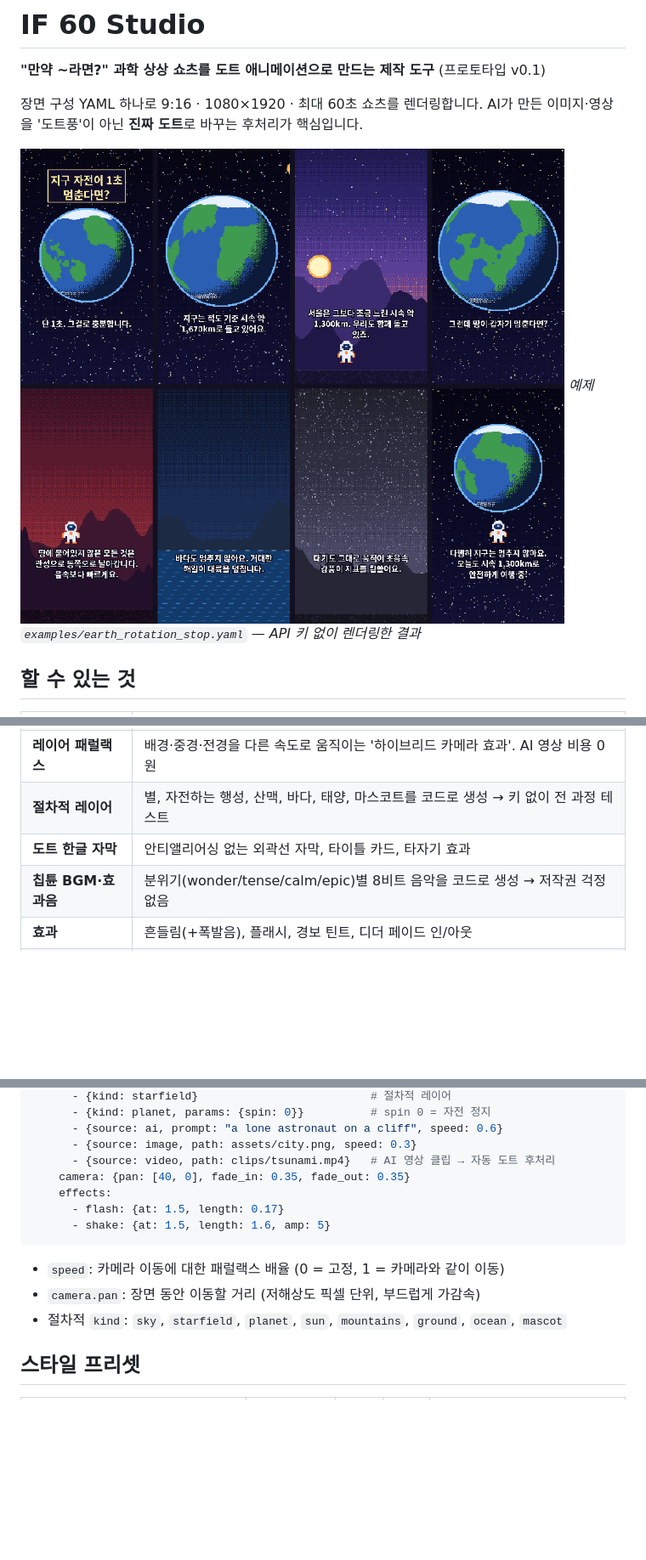
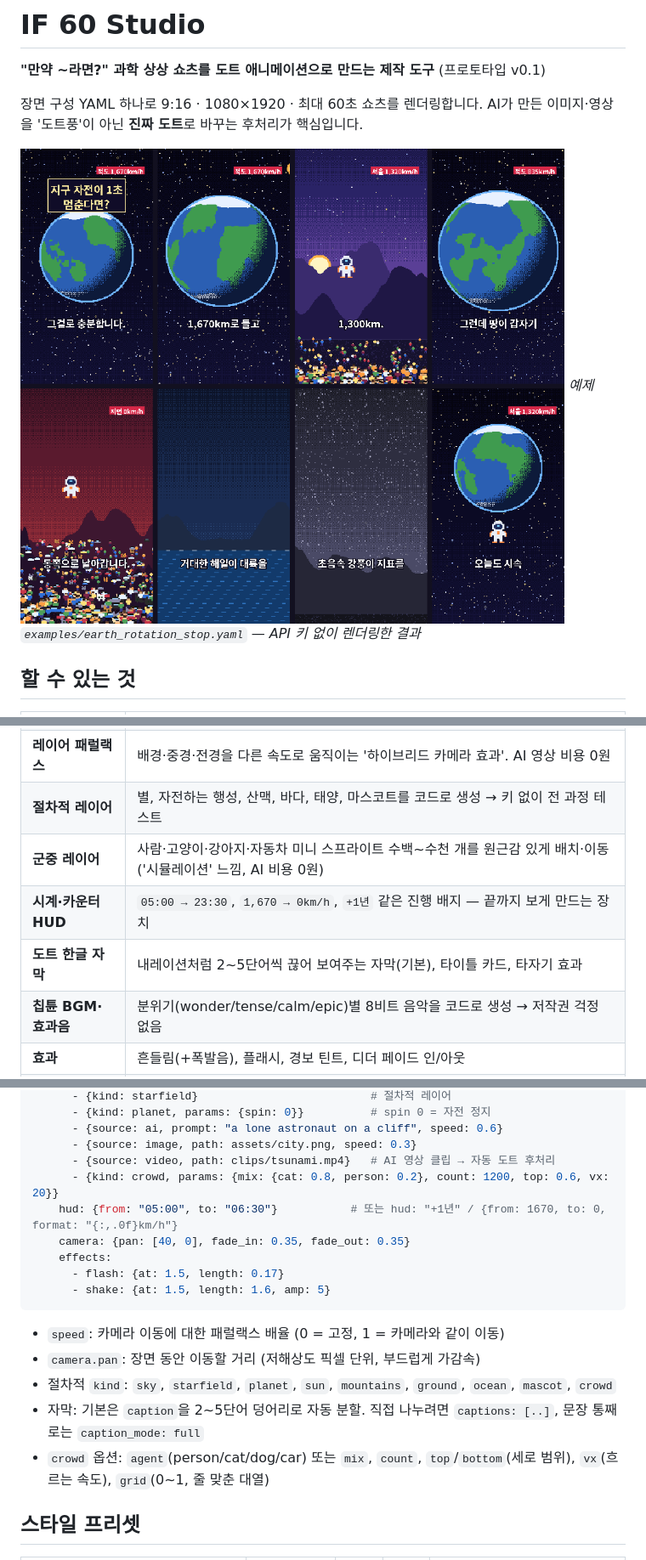
Before and after one commit to yongjujun/if60-studio, a Markdown page: README.md, 3 parts joined by grey strips. Shown at 85% size. Rendered like a GitHub page; pictures changed too: docs/example_scenes.png; blank space fills up the shorter version.

```diff
--- a/README.md
+++ b/README.md
@@ -16,7 +16,9 @@ AI가 만든 이미지·영상을 '도트풍'이 아닌 **진짜 도트**로 바
 | **AI 영상 안정화** | 프레임 간 미세 노이즈 무시(hold) + 색 경계 히스테리시스로 AI 영상의 지글거림 제거 |
 | **레이어 패럴랙스** | 배경·중경·전경을 다른 속도로 움직이는 '하이브리드 카메라 효과'. AI 영상 비용 0원 |
 | **절차적 레이어** | 별, 자전하는 행성, 산맥, 바다, 태양, 마스코트를 코드로 생성 → 키 없이 전 과정 테스트 |
-| **도트 한글 자막** | 안티앨리어싱 없는 외곽선 자막, 타이틀 카드, 타자기 효과 |
+| **군중 레이어** | 사람·고양이·강아지·자동차 미니 스프라이트 수백~수천 개를 원근감 있게 배치·이동 ('시뮬레이션' 느낌, AI 비용 0원) |
+| **시계·카운터 HUD** | `05:00 → 23:30`, `1,670 → 0km/h`, `+1년` 같은 진행 배지 — 끝까지 보게 만드는 장치 |
+| **도트 한글 자막** | 내레이션처럼 2~5단어씩 끊어 보여주는 자막(기본), 타이틀 카드, 타자기 효과 |
 | **칩튠 BGM·효과음** | 분위기(wonder/tense/calm/epic)별 8비트 음악을 코드로 생성 → 저작권 걱정 없음 |
 | **효과** | 흔들림(+폭발음), 플래시, 경보 틴트, 디더 페이드 인/아웃 |
 | **장면 초안 생성** | 주제 → 장면 YAML 초안 (Claude API, 선택) |
@@ -83,6 +86,8 @@ scenes:
       - {source: ai, prompt: "a lone astronaut on a cliff", speed: 0.6}
       - {source: image, path: assets/city.png, speed: 0.3}
       - {source: video, path: clips/tsunami.mp4}   # AI 영상 클립 → 자동 도트 후처리
+      - {kind: crowd, params: {mix: {cat: 0.8, person: 0.2}, count: 1200, top: 0.6, vx: 20}}
+    hud: {from: "05:00", to: "06:30"}           # 또는 hud: "+1년" / {from: 1670, to: 0, format: "{:,.0f}km/h"}
     camera: {pan: [40, 0], fade_in: 0.35, fade_out: 0.35}
     effects:
       - flash: {at: 1.5, length: 0.17}
@@ -91,7 +96,9 @@ scenes:
 
 - `speed`: 카메라 이동에 대한 패럴랙스 배율 (0 = 고정, 1 = 카메라와 같이 이동)
 - `camera.pan`: 장면 동안 이동할 거리 (저해상도 픽셀 단위, 부드럽게 가감속)
-- 절차적 `kind`: `sky`, `starfield`, `planet`, `sun`, `mountains`, `ground`, `ocean`, `mascot`
+- 절차적 `kind`: `sky`, `starfield`, `planet`, `sun`, `mountains`, `ground`, `ocean`, `mascot`, `crowd`
+- 자막: 기본은 `caption`을 2~5단어 덩어리로 자동 분할. 직접 나누려면 `captions: [..]`, 문장 통째로는 `caption_mode: full`
+- `crowd` 옵션: `agent`(person/cat/dog/car) 또는 `mix`, `count`, `top`/`bottom`(세로 범위), `vx`(흐르는 속도), `grid`(0~1, 줄 맞춘 대열)
 
 ## 스타일 프리셋
 
```
Also changed, not shown: other parts of README.md (+2 -0 lines), 6 other files.
